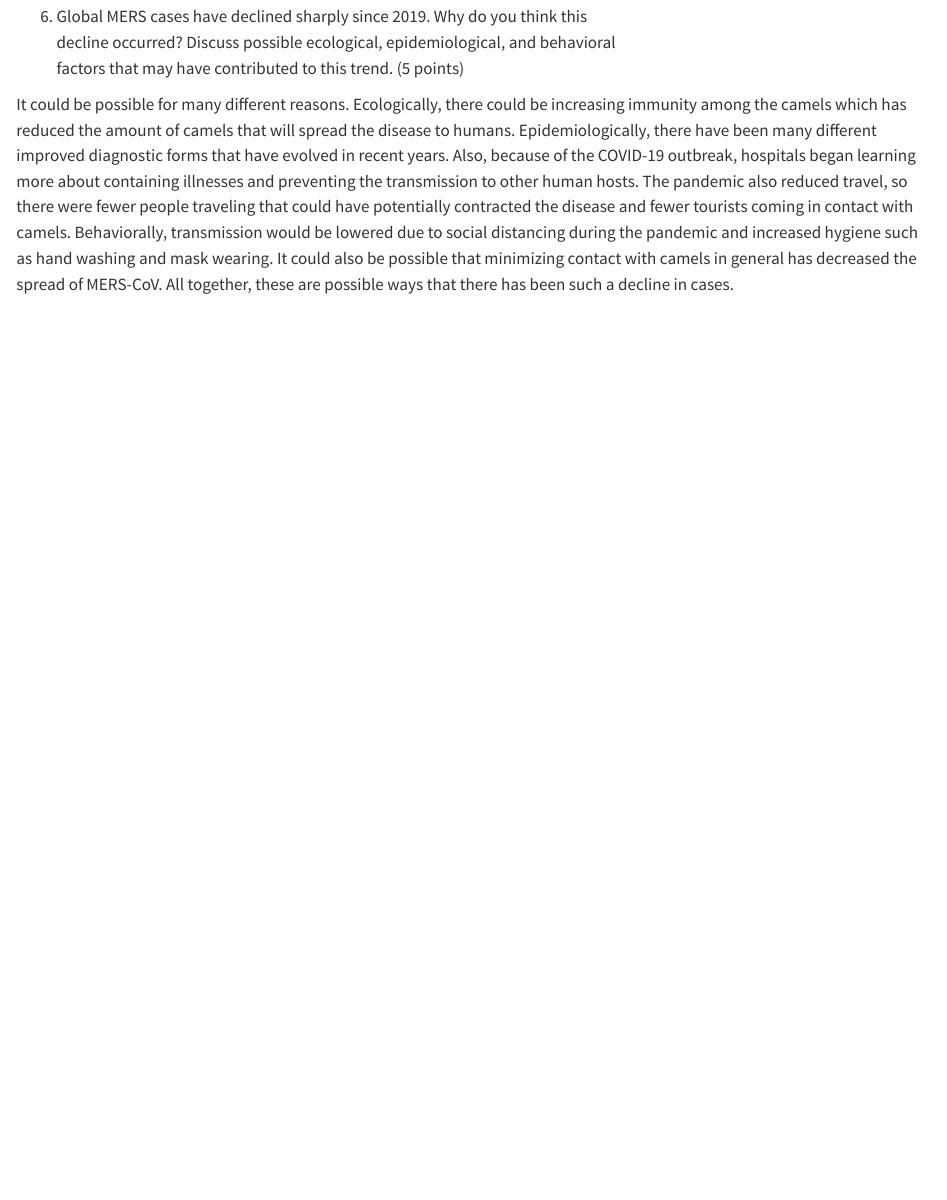
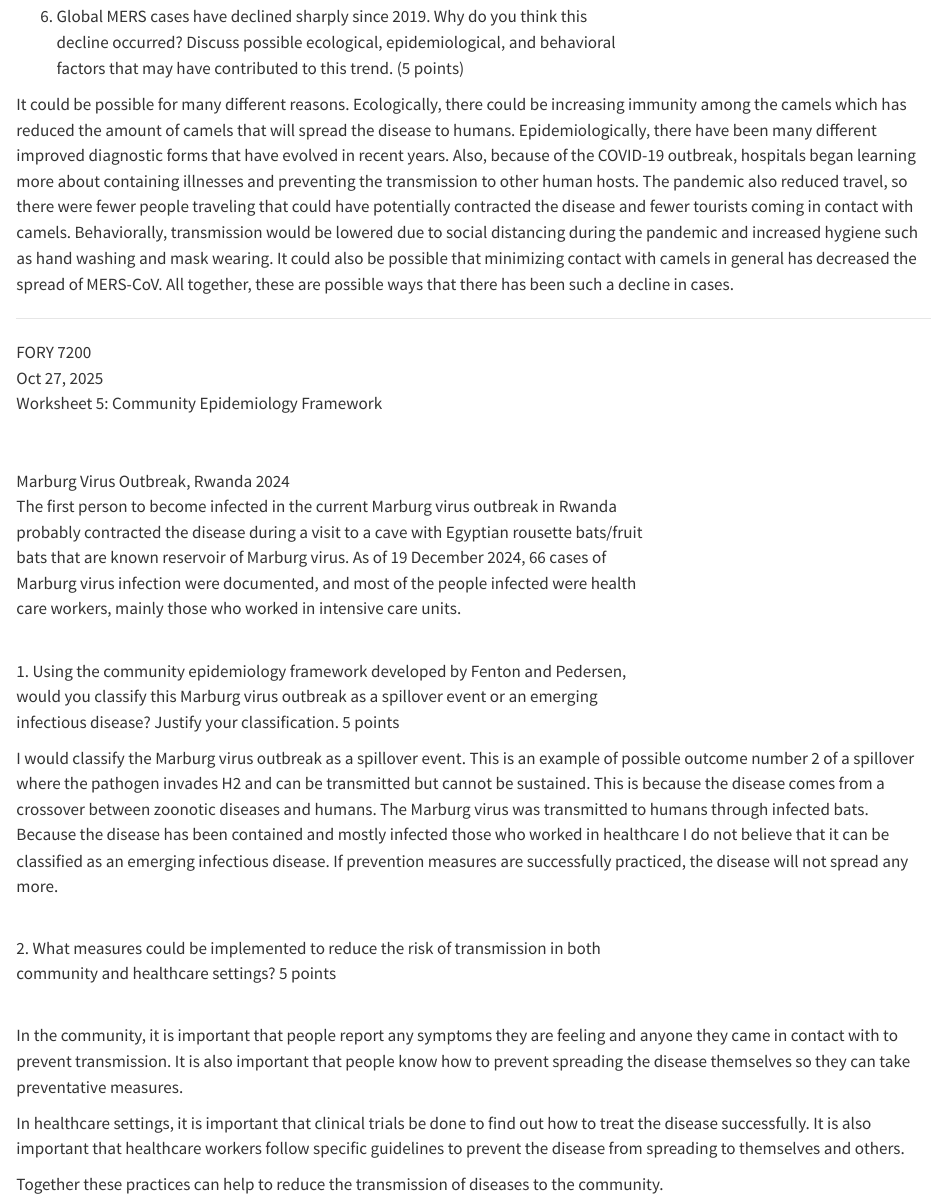
Before and after one commit to bgg0011/DisEco2025, a Quarto document (worksheets/BG_DisEco_Fall2025.qmd): the page in a window 1100 px wide, from 8950 px down. Rendered offline with R 4.5, knitr and Pandoc in place of Quarto, with nearby package versions.

Commit message:
Add files via upload

```diff
--- a/worksheets/BG_DisEco_Fall2025.qmd
+++ b/worksheets/BG_DisEco_Fall2025.qmd
@@ -406,3 +406,35 @@ an explanation why the statement is incorrect.)
     factors that may have contributed to this trend. (5 points)
 
 It could be possible for many different reasons. Ecologically, there could be increasing immunity among the camels which has reduced the amount of camels that will spread the disease to humans. Epidemiologically, there have been many different improved diagnostic forms that have evolved in recent years. Also, because of the COVID-19 outbreak, hospitals began learning more about containing illnesses and preventing the transmission to other human hosts. The pandemic also reduced travel, so there were fewer people traveling that could have potentially contracted the disease and fewer tourists coming in contact with camels. Behaviorally, transmission would be lowered due to social distancing during the pandemic and increased hygiene such as hand washing and mask wearing. It could also be possible that minimizing contact with camels in general has decreased the spread of MERS-CoV. All together, these are possible ways that there has been such a decline in cases.
+
+------------------------------------------------------------------------
+
+FORY 7200\
+Oct 27, 2025\
+Worksheet 5: Community Epidemiology Framework\
+\
+\
+Marburg Virus Outbreak, Rwanda 2024\
+The first person to become infected in the current Marburg virus outbreak in Rwanda\
+probably contracted the disease during a visit to a cave with Egyptian rousette bats/fruit\
+bats that are known reservoir of Marburg virus. As of 19 December 2024, 66 cases of\
+Marburg virus infection were documented, and most of the people infected were health\
+care workers, mainly those who worked in intensive care units.
+
+\
+1. Using the community epidemiology framework developed by Fenton and Pedersen,\
+would you classify this Marburg virus outbreak as a spillover event or an emerging\
+infectious disease? Justify your classification. 5 points
+
+I would classify the Marburg virus outbreak as a spillover event. This is an example of possible outcome number 2 of a spillover where the pathogen invades H2 and can be transmitted but cannot be sustained. This is because the disease comes from a crossover between zoonotic diseases and humans. The Marburg virus was transmitted to humans through infected bats. Because the disease has been contained and mostly infected those who worked in healthcare I do not believe that it can be classified as an emerging infectious disease. If prevention measures are successfully practiced, the disease will not spread any more.
+
+\
+2. What measures could be implemented to reduce the risk of transmission in both\
+community and healthcare settings? 5 points
+
+\
+In the community, it is important that people report any symptoms they are feeling and anyone they came in contact with to prevent transmission. It is also important that people know how to prevent spreading the disease themselves so they can take preventative measures.
+
+In healthcare settings, it is important that clinical trials be done to find out how to treat the disease successfully. It is also important that healthcare workers follow specific guidelines to prevent the disease from spreading to themselves and others.
+
+Together these practices can help to reduce the transmission of diseases to the community.
```
Also changed, not shown: worksheets/BG_DisEco_Fall2025.qmd (2 more changed lines).
